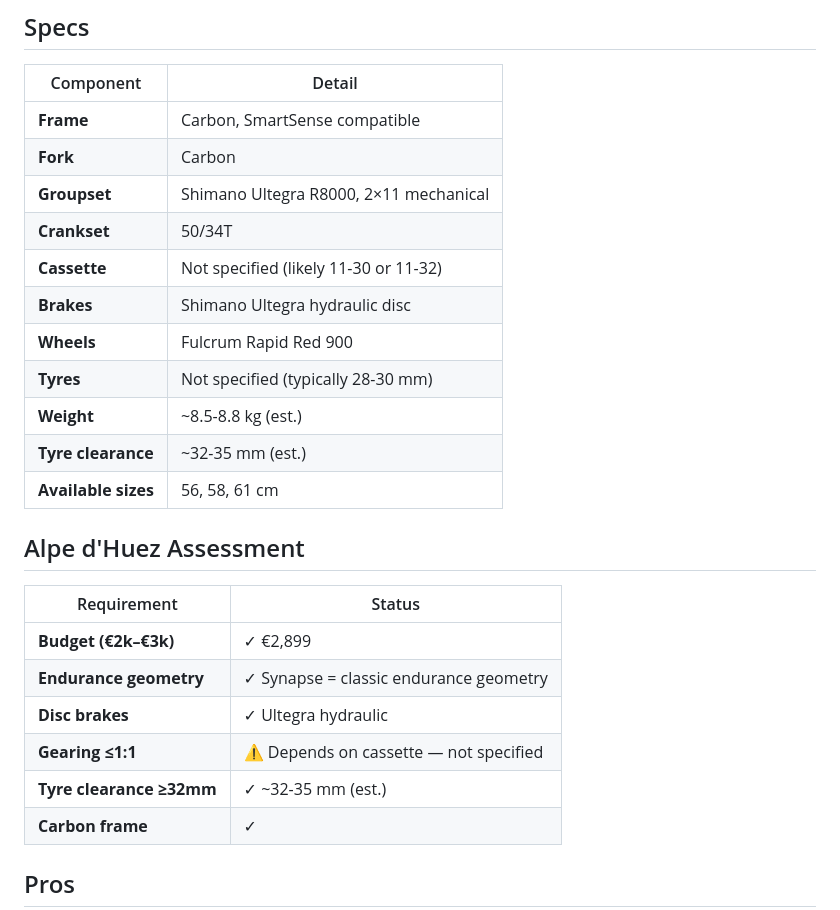
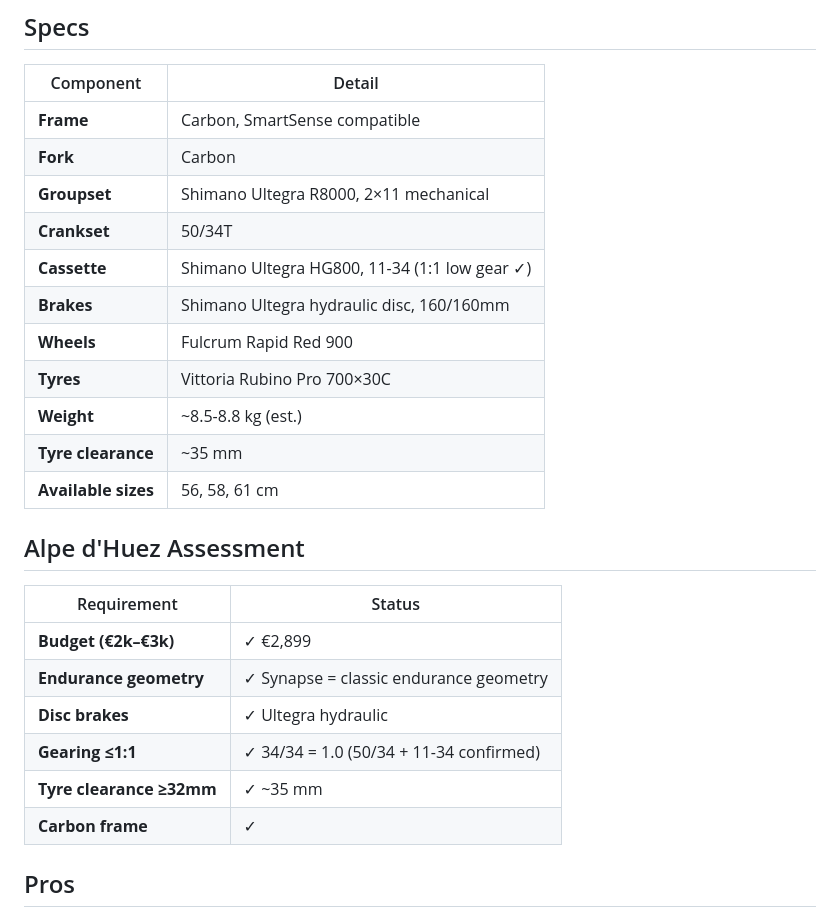
Before and after one commit to ikulis/bike26, a Markdown page: bike-research/listings/cannondale-synapse-carbon-2-rl.md, the part around one of its changes. GitHub-like rendering.

```diff
--- a/bike-research/listings/cannondale-synapse-carbon-2-rl.md
+++ b/bike-research/listings/cannondale-synapse-carbon-2-rl.md
@@ -15,12 +17,12 @@
 | **Fork** | Carbon |
 | **Groupset** | Shimano Ultegra R8000, 2×11 mechanical |
 | **Crankset** | 50/34T |
-| **Cassette** | Not specified (likely 11-30 or 11-32) |
-| **Brakes** | Shimano Ultegra hydraulic disc |
+| **Cassette** | Shimano Ultegra HG800, 11-34 (1:1 low gear ✓) |
+| **Brakes** | Shimano Ultegra hydraulic disc, 160/160mm |
 | **Wheels** | Fulcrum Rapid Red 900 |
-| **Tyres** | Not specified (typically 28-30 mm) |
+| **Tyres** | Vittoria Rubino Pro 700×30C |
 | **Weight** | ~8.5-8.8 kg (est.) |
-| **Tyre clearance** | ~32-35 mm (est.) |
+| **Tyre clearance** | ~35 mm |
 | **Available sizes** | 56, 58, 61 cm |
 
 ## Alpe d'Huez Assessment
@@ -30,8 +32,8 @@
 | **Budget (€2k–€3k)** | ✓ €2,899 |
 | **Endurance geometry** | ✓ Synapse = classic endurance geometry |
 | **Disc brakes** | ✓ Ultegra hydraulic |
-| **Gearing ≤1:1** | ⚠ Depends on cassette — not specified |
-| **Tyre clearance ≥32mm** | ✓ ~32-35 mm (est.) |
+| **Gearing ≤1:1** | ✓ 34/34 = 1.0 (50/34 + 11-34 confirmed) |
+| **Tyre clearance ≥32mm** | ✓ ~35 mm |
 | **Carbon frame** | ✓ |
 
 ## Pros
```
Also changed, not shown: other parts of bike-research/listings/cannondale-synapse-carbon-2-rl.md (+10 -12 lines), bike-research/listings/koga-roqa-carbon-prestige.md (+2 -0 lines), bike-research/listings/merida-scultura-endurance-4000.md (+2 -0 lines).
